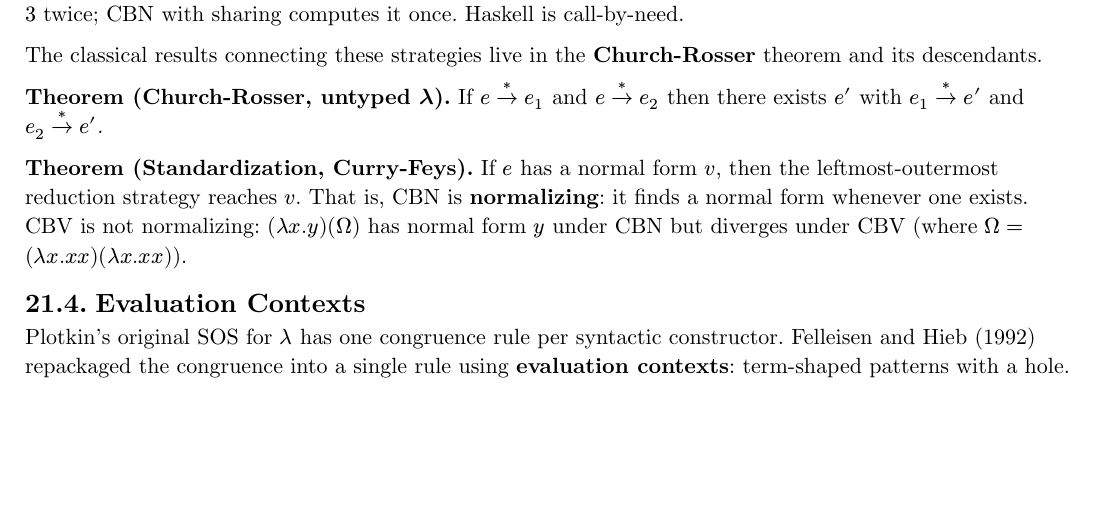
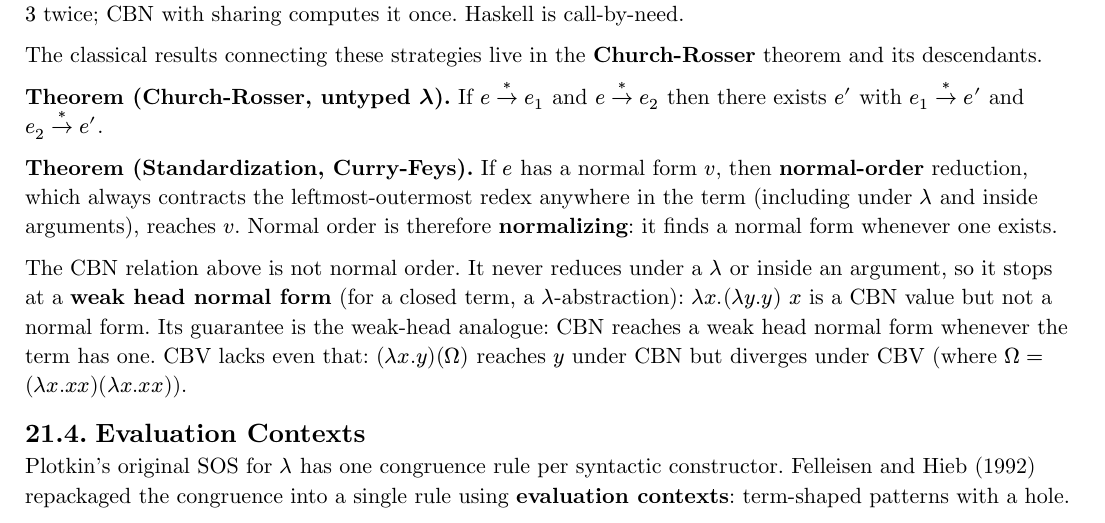
Before and after one commit to poyea/grimoire, a Typst document (programming-languages.typ, which reads programming-languages/operational-semantics.typ): part of page 195 of 400, cut so that both start at the same text, the shorter picture padded with empty space. Compiled offline with Typst 0.15.

Commit message:
operational-semantics: separate normal-order normalisation from CBN
Standardisation makes normal-order reduction normalising. The CBN
relation in the chapter never reduces under a lambda or inside an
argument, so it reaches a weak head normal form, not a normal form.

```diff
--- a/programming-languages/operational-semantics.typ
+++ b/programming-languages/operational-semantics.typ
@@ -143,7 +143,9 @@ The classical results connecting these strategies live in the *Church-Rosser* th
 
 *Theorem (Church-Rosser, untyped $lambda$).* If $e arrow.r^* e_1$ and $e arrow.r^* e_2$ then there exists $e'$ with $e_1 arrow.r^* e'$ and $e_2 arrow.r^* e'$.
 
-*Theorem (Standardization, Curry-Feys).* If $e$ has a normal form $v$, then the leftmost-outermost reduction strategy reaches $v$. That is, CBN is *normalizing*: it finds a normal form whenever one exists. CBV is not normalizing: $(lambda x. y)(Omega)$ has normal form $y$ under CBN but diverges under CBV (where $Omega = (lambda x. x x)(lambda x. x x)$).
+*Theorem (Standardization, Curry-Feys).* If $e$ has a normal form $v$, then *normal-order* reduction, which always contracts the leftmost-outermost redex anywhere in the term (including under $lambda$ and inside arguments), reaches $v$. Normal order is therefore *normalizing*: it finds a normal form whenever one exists.
+
+The CBN relation above is not normal order. It never reduces under a $lambda$ or inside an argument, so it stops at a *weak head normal form* (for a closed term, a $lambda$-abstraction): $lambda x. (lambda y. y) space x$ is a CBN value but not a normal form. Its guarantee is the weak-head analogue: CBN reaches a weak head normal form whenever the term has one. CBV lacks even that: $(lambda x. y)(Omega)$ reaches $y$ under CBN but diverges under CBV (where $Omega = (lambda x. x x)(lambda x. x x)$).
 
 == Evaluation Contexts
 
```
